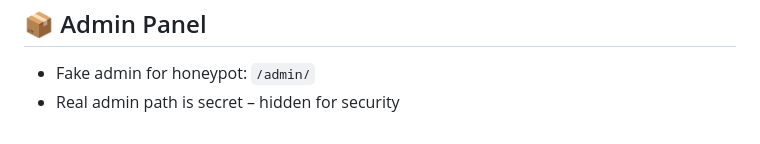
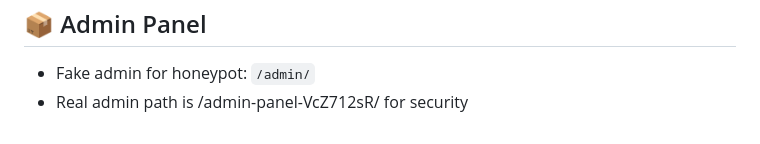
Before and after one commit to Mohammadparsa1384/Rest_Blog_Api, a Markdown page: README.md, the part around the change. Drawn GitHub-style.

```diff
--- a/README.md
+++ b/README.md
@@ -77,7 +77,7 @@
     <h2>📦 Admin Panel</h2>
     <ul>
       <li>Fake admin for honeypot: <code>/admin/</code></li>
-      <li>Real admin path is secret – hidden for security</li>
+      <li>Real admin path is /admin-panel-VcZ712sR/ for security</li>
     </ul>
   </div>
 
```
